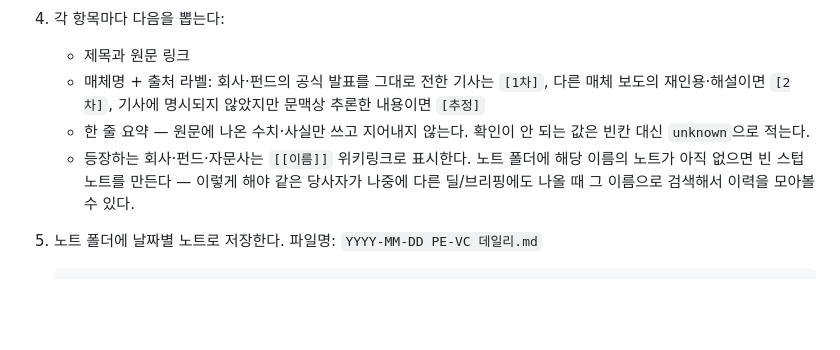
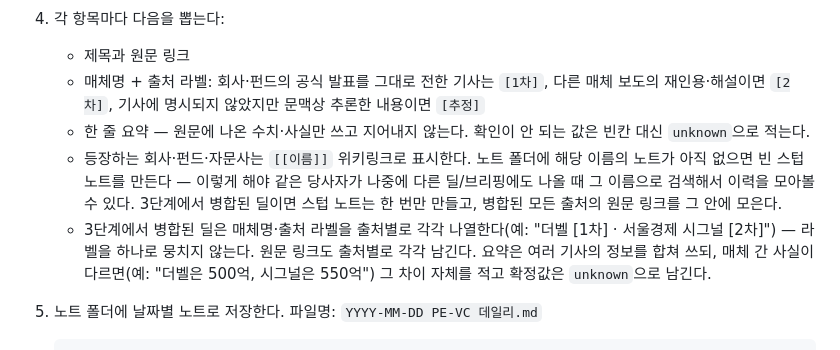
Before and after one commit to dp-investor-club/my-investor-club-workspace, a Markdown page: peer-skills/peer-junha-pe-vc-daily/SKILL.md, the part around the change. Drawn GitHub-style; blank space fills up the shorter version.

Commit message:
pe-vc-daily: 병합된 항목의 라벨·링크·요약 표기 규칙 추가

````diff
--- a/peer-skills/peer-junha-pe-vc-daily/SKILL.md
+++ b/peer-skills/peer-junha-pe-vc-daily/SKILL.md
@@ -54,7 +54,8 @@ description: 국내 PE/VC 업계 뉴스를 더벨·딜사이트·인베스트조
    - 제목과 원문 링크
    - 매체명 + 출처 라벨: 회사·펀드의 공식 발표를 그대로 전한 기사는 `[1차]`, 다른 매체 보도의 재인용·해설이면 `[2차]`, 기사에 명시되지 않았지만 문맥상 추론한 내용이면 `[추정]`
    - 한 줄 요약 — 원문에 나온 수치·사실만 쓰고 지어내지 않는다. 확인이 안 되는 값은 빈칸 대신 `unknown`으로 적는다.
-   - 등장하는 회사·펀드·자문사는 `[[이름]]` 위키링크로 표시한다. 노트 폴더에 해당 이름의 노트가 아직 없으면 빈 스텁 노트를 만든다 — 이렇게 해야 같은 당사자가 나중에 다른 딜/브리핑에도 나올 때 그 이름으로 검색해서 이력을 모아볼 수 있다.
+   - 등장하는 회사·펀드·자문사는 `[[이름]]` 위키링크로 표시한다. 노트 폴더에 해당 이름의 노트가 아직 없으면 빈 스텁 노트를 만든다 — 이렇게 해야 같은 당사자가 나중에 다른 딜/브리핑에도 나올 때 그 이름으로 검색해서 이력을 모아볼 수 있다. 3단계에서 병합된 딜이면 스텁 노트는 한 번만 만들고, 병합된 모든 출처의 원문 링크를 그 안에 모은다.
+   - 3단계에서 병합된 딜은 매체명·출처 라벨을 출처별로 각각 나열한다(예: "더벨 [1차] · 서울경제 시그널 [2차]") — 라벨을 하나로 뭉치지 않는다. 원문 링크도 출처별로 각각 남긴다. 요약은 여러 기사의 정보를 합쳐 쓰되, 매체 간 사실이 다르면(예: "더벨은 500억, 시그널은 550억") 그 차이 자체를 적고 확정값은 `unknown`으로 남긴다.
 5. 노트 폴더에 날짜별 노트로 저장한다. 파일명: `YYYY-MM-DD PE-VC 데일리.md`
 
    ```yaml
````
